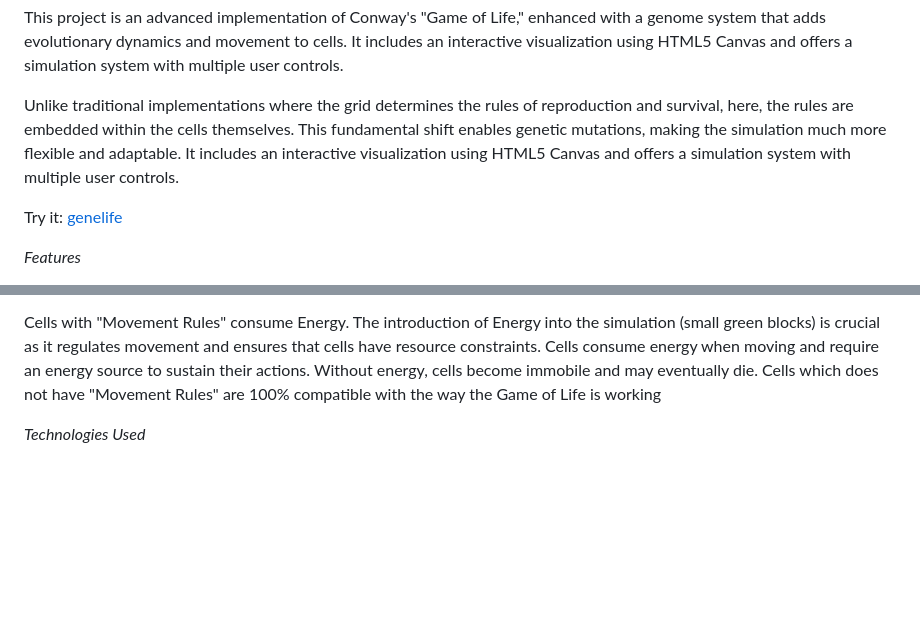
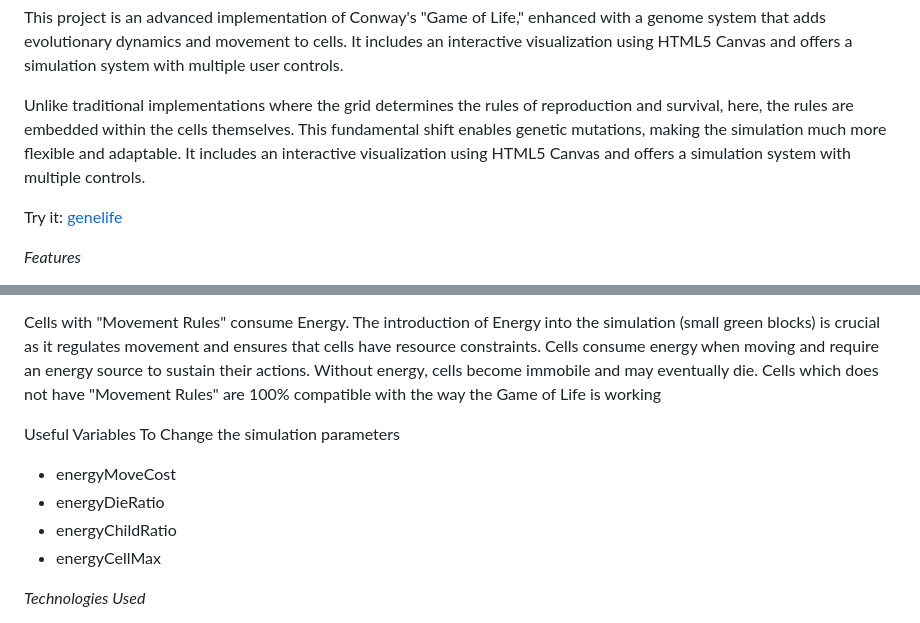
Before and after one commit to michaelvaillant/genelife, a Markdown page: README.md, 2 parts joined by grey strips. Rendered like a GitHub page; blank space fills up the shorter version.

```diff
--- a/README.md
+++ b/README.md
@@ -4,7 +4,7 @@
 
 This project is an advanced implementation of Conway's "Game of Life," enhanced with a genome system that adds evolutionary dynamics and movement to cells. It includes an interactive visualization using HTML5 Canvas and offers a simulation system with multiple user controls.
 
-Unlike traditional implementations where the grid determines the rules of reproduction and survival, here, the rules are embedded within the cells themselves. This fundamental shift enables genetic mutations, making the simulation much more flexible and adaptable. It includes an interactive visualization using HTML5 Canvas and offers a simulation system with multiple user controls.
+Unlike traditional implementations where the grid determines the rules of reproduction and survival, here, the rules are embedded within the cells themselves. This fundamental shift enables genetic mutations, making the simulation much more flexible and adaptable. It includes an interactive visualization using HTML5 Canvas and offers a simulation system with multiple controls.
 
 Try it: [genelife](https://www.u-sphere.com/projects/genelife/)
 
@@ -53,6 +53,13 @@ The genome of a cell consists of three main categories of rules:
 Cells with "Movement Rules" consume Energy. The introduction of Energy into the simulation (small green blocks) is crucial as it regulates movement and ensures that cells have resource constraints. Cells consume energy when moving and require an energy source to sustain their actions. Without energy, cells become immobile and may eventually die.
 Cells which does not have "Movement Rules" are 100% compatible with the way the Game of Life is working
 
+Useful Variables To Change the simulation parameters
+
+- energyMoveCost
+- energyDieRatio
+- energyChildRatio
+- energyCellMax
+
 *Technologies Used*
 
 -	HTML5 / CSS3: Structure and styling.
```
